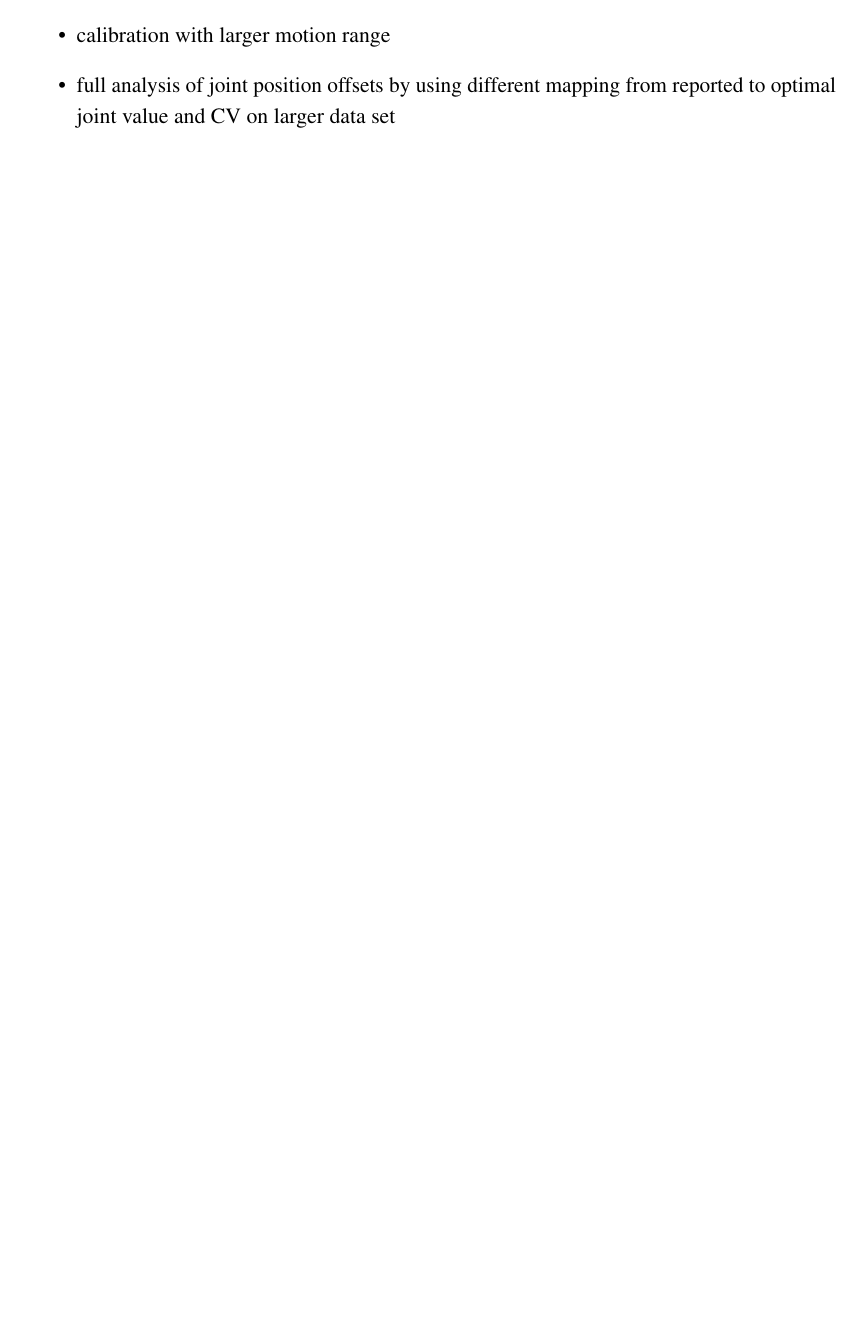
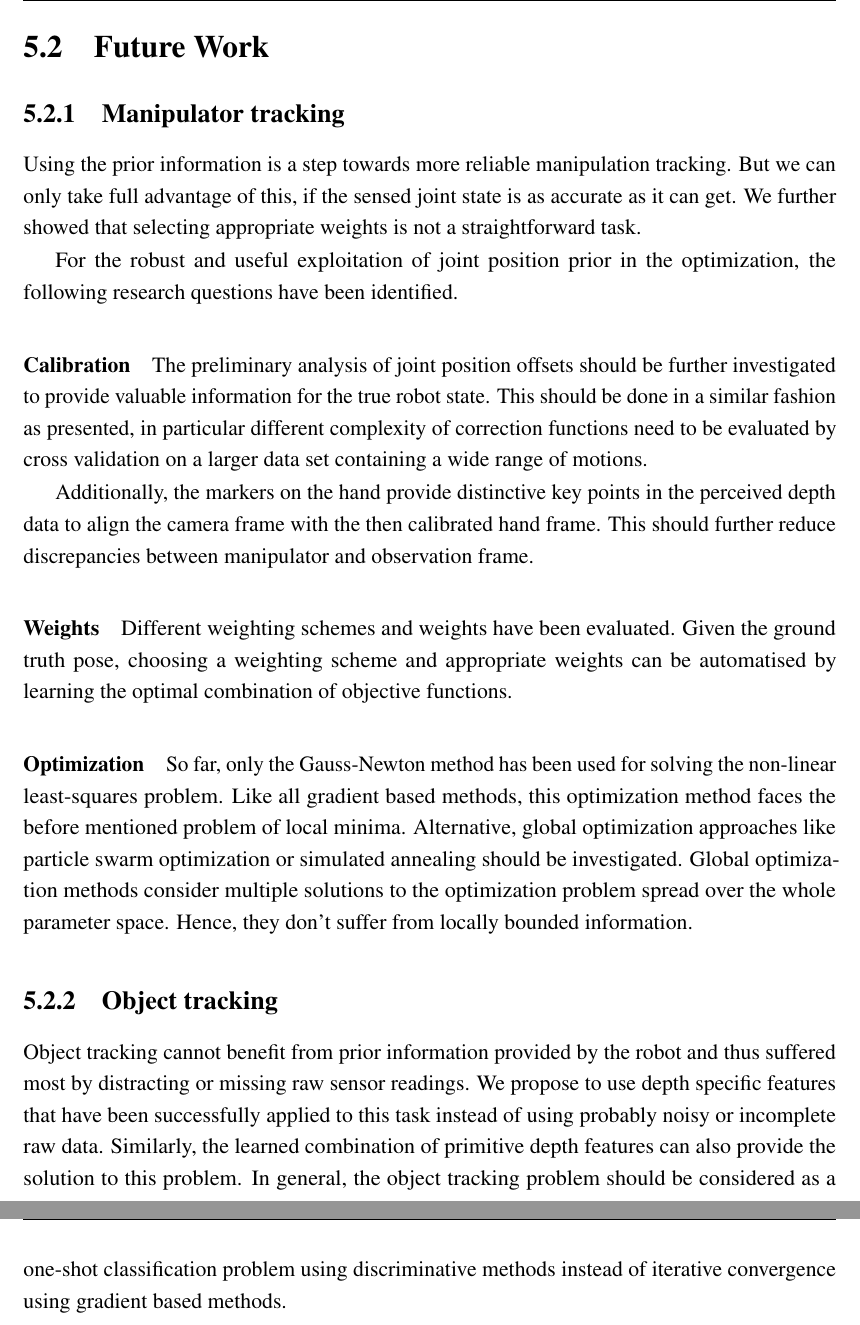
Before and after one commit to christian-rauch/msc_thesis, a LaTeX thesis (mscr_thesis.tex, which reads conclusion/conclusion.tex): part of page 61 of 72 before the commit and two parts of pages 62 and 63 of 74 after it, the two joined at a grey line, cut at the place of the change, the shorter picture padded with empty space. Compiled offline with pdfLaTeX.

Commit message:
conclusion

```diff
--- a/conclusion/conclusion.tex
+++ b/conclusion/conclusion.tex
@@ -1,8 +1,2 @@
 \chapter{Conclusion}
 
-\begin{itemize}
-\item using prior information after calibration
-\item calibrating vision by comparing observed and projected markers
-\item calibration with larger motion range
-\item full analysis of joint position offsets by using different mapping from reported to optimal joint value and CV on larger data set
-\end{itemize}
@@ -8,0 +17,23 @@
+\section{Future Work}
+
+\subsection{Manipulator tracking}
+
+Using the prior information is a step towards more reliable manipulation tracking. But we can only take full advantage of this, if the sensed joint state is as accurate as it can get. We further showed that selecting appropriate weights is not a straightforward task.
+
+For the robust and useful exploitation of joint position prior in the optimization, the following research questions have been identified.
+
+\paragraph{Calibration}
+The preliminary analysis of joint position offsets should be further investigated to provide valuable information for the true robot state. This should be done in a similar fashion as presented, in particular different complexity of correction functions need to be evaluated by cross validation on a larger data set containing a wide range of motions.
+
+Additionally, the markers on the hand provide distinctive key points in the perceived depth data to align the camera frame with the then calibrated hand frame. This should further reduce discrepancies between manipulator and observation frame.
+
+\paragraph{Weights}
+Different weighting schemes and weights have been evaluated. Given the ground truth pose, choosing a weighting scheme and appropriate weights can be automatised by learning the optimal combination of objective functions.
+
+\paragraph{Optimization}
+So far, only the Gauss-Newton method has been used for solving the non-linear least-squares problem. Like all gradient based methods, this optimization method faces the before mentioned problem of local minima. Alternative, global optimization approaches like particle swarm optimization or simulated annealing should be investigated. Global optimization methods consider multiple solutions to the optimization problem spread over the whole parameter space. Hence, they don't suffer from locally bounded information.
+
+
+\subsection{Object tracking}
+
+Object tracking cannot benefit from prior information provided by the robot and thus suffered most by distracting or missing raw sensor readings. We propose to use depth specific features that have been successfully applied to this task instead of using probably noisy or incomplete raw data. Similarly, the learned combination of primitive depth features can also provide the solution to this problem. In general, the object tracking problem should be considered as a one-shot classification problem using discriminative methods instead of iterative convergence using gradient based methods.
```
Also changed, not shown: conclusion/conclusion.tex (14 more changed lines).
